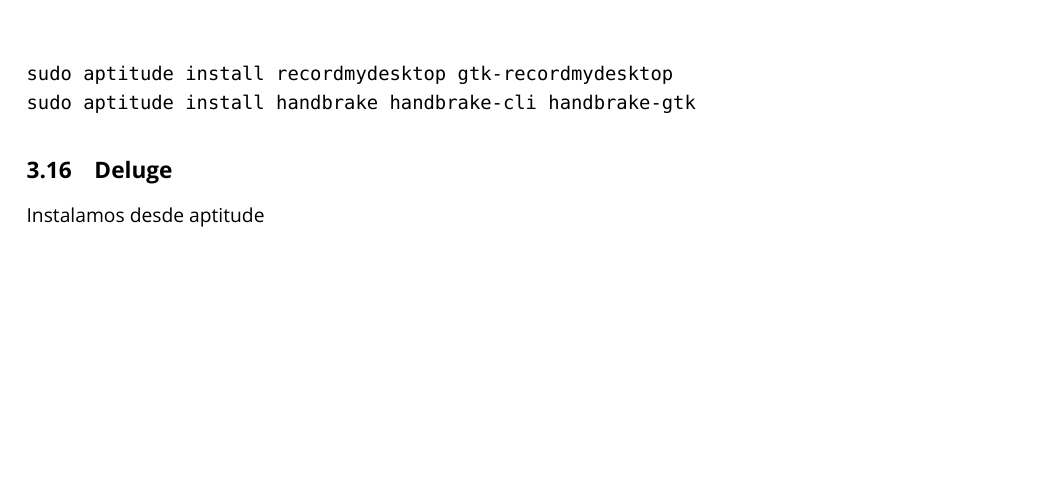
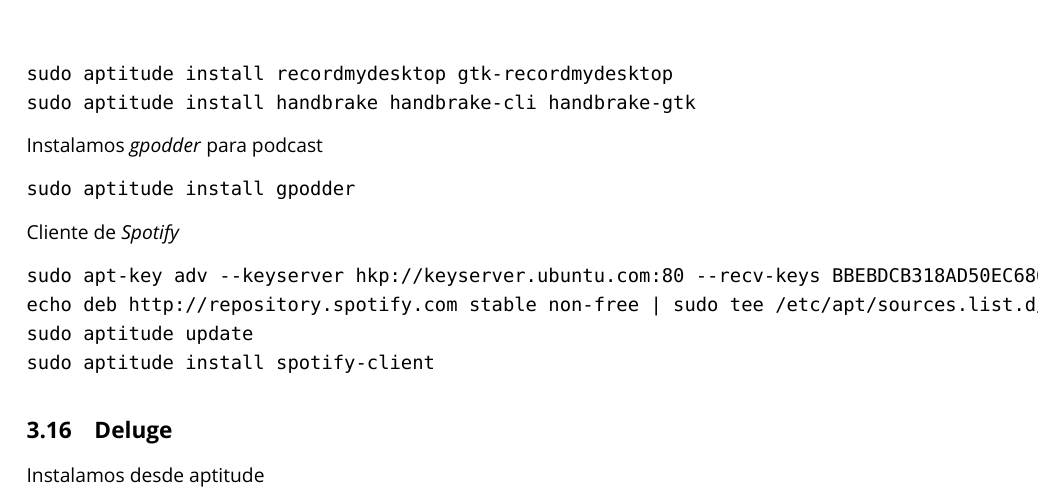
Before and after one commit to brico-labs/debianPostinstall, a LaTeX paper (out/debianpostinstall.tex): part of page 7 of 24, cut so that both start at the same text, the shorter picture padded with empty space. Compiled offline with XeLaTeX; a missing font is replaced by an installed copy or a similar font.

Commit message:
Added Spotify and gpodder installation

```diff
--- a/out/debianpostinstall.tex
+++ b/out/debianpostinstall.tex
@@ -327,6 +327,21 @@
 
 sudo aptitude install recordmydesktop gtk-recordmydesktop
 sudo aptitude install handbrake handbrake-cli handbrake-gtk
+\end{verbatim}
+
+Instalamos \emph{gpodder} para podcast
+
+\begin{verbatim}
+sudo aptitude install gpodder
+\end{verbatim}
+
+Cliente de \emph{Spotify}
+
+\begin{verbatim}
+sudo apt-key adv --keyserver hkp://keyserver.ubuntu.com:80 --recv-keys BBEBDCB318AD50EC6865090613B00F1FD2C19886
+echo deb http://repository.spotify.com stable non-free | sudo tee /etc/apt/sources.list.d/spotify.list
+sudo aptitude update
+sudo aptitude install spotify-client
 \end{verbatim}
 
 \subsection{Deluge}\label{deluge}
```
Also changed, not shown: src/debianpostinstall.md (+15 -0 lines), README.md, out/debianpostinstall.pdf, 3 other files.
